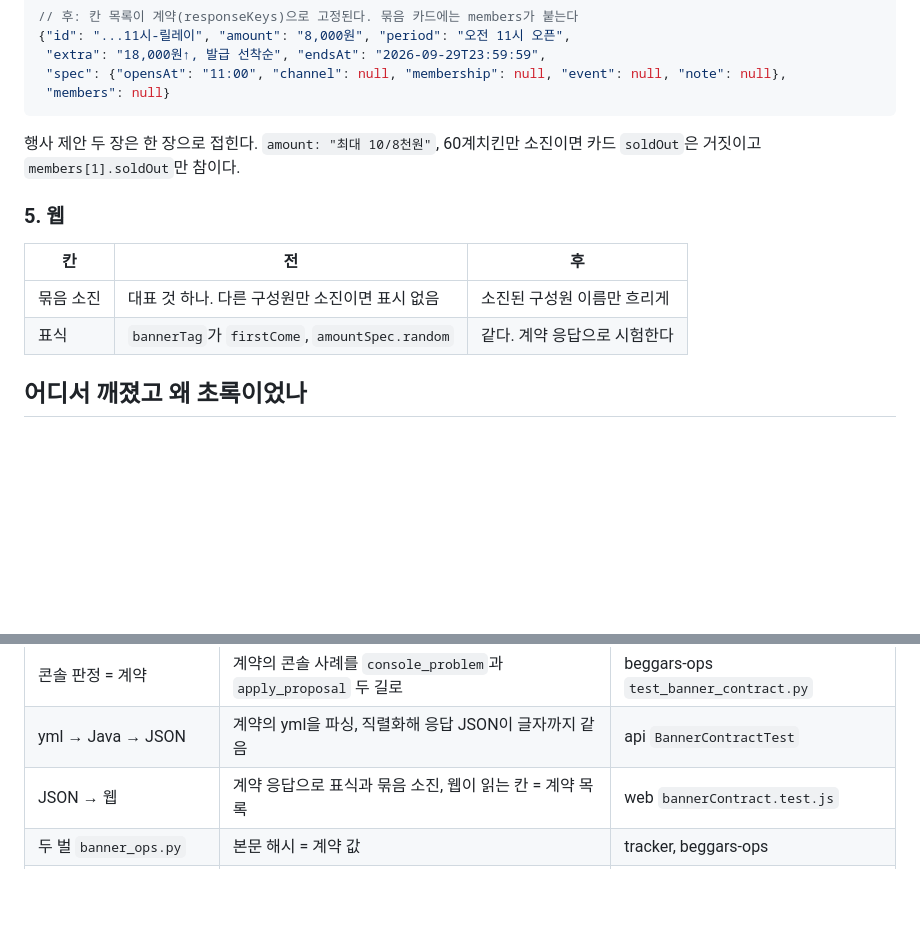
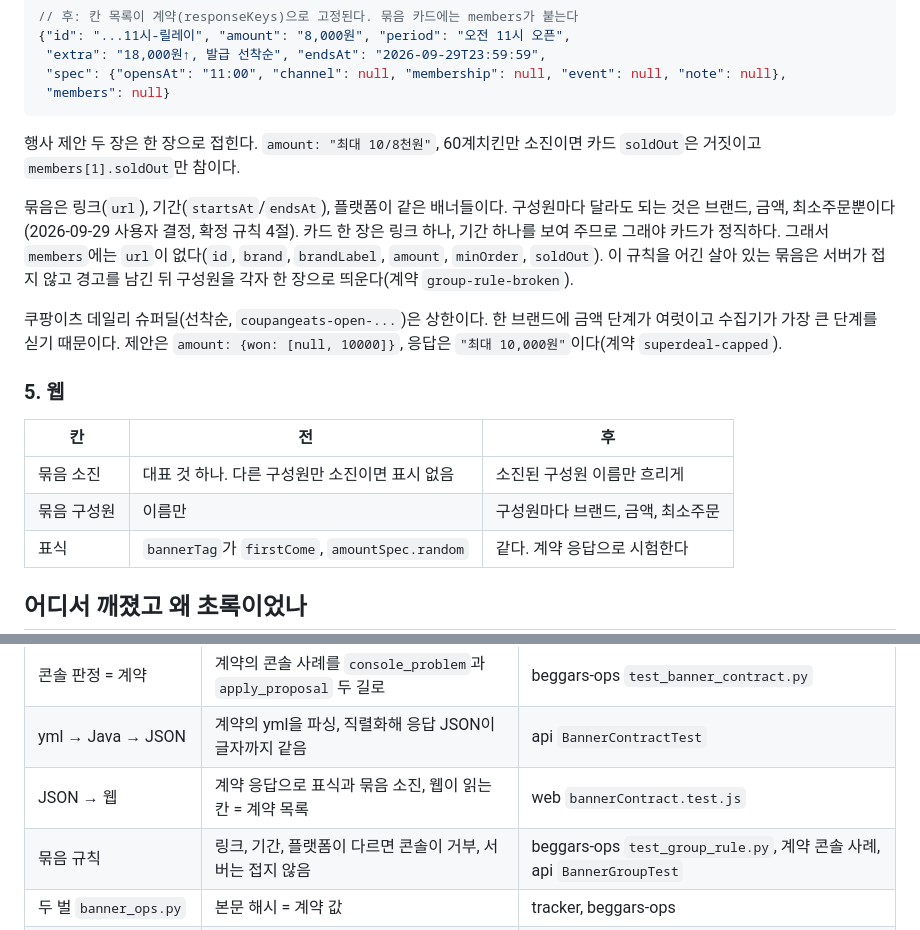
Before and after one commit to woowacourse-teams/2026-to-discount, a Markdown page: docs/CROSS-REPO-TESTS.md, 2 parts joined by grey strips. GitHub-like rendering; blank space fills up the shorter version.

```diff
--- a/docs/CROSS-REPO-TESTS.md
+++ b/docs/CROSS-REPO-TESTS.md
@@ -95,11 +95,16 @@ bhc 배너는 이미 새 모양이다. 옛 모양 배너(`endsOn: 2026-09-30`)
 
 행사 제안 두 장은 한 장으로 접힌다. `amount: "최대 10/8천원"`, 60계치킨만 소진이면 카드 `soldOut`은 거짓이고 `members[1].soldOut`만 참이다.
 
+묶음은 링크(`url`), 기간(`startsAt`/`endsAt`), 플랫폼이 같은 배너들이다. 구성원마다 달라도 되는 것은 브랜드, 금액, 최소주문뿐이다(2026-09-29 사용자 결정, 확정 규칙 4절). 카드 한 장은 링크 하나, 기간 하나를 보여 주므로 그래야 카드가 정직하다. 그래서 `members`에는 `url`이 없다(`id`, `brand`, `brandLabel`, `amount`, `minOrder`, `soldOut`). 이 규칙을 어긴 살아 있는 묶음은 서버가 접지 않고 경고를 남긴 뒤 구성원을 각자 한 장으로 띄운다(계약 `group-rule-broken`).
+
+쿠팡이츠 데일리 슈퍼딜(선착순, `coupangeats-open-...`)은 상한이다. 한 브랜드에 금액 단계가 여럿이고 수집기가 가장 큰 단계를 싣기 때문이다. 제안은 `amount: {won: [null, 10000]}`, 응답은 `"최대 10,000원"`이다(계약 `superdeal-capped`).
+
 ### 5. 웹
 
 | 칸 | 전 | 후 |
 | --- | --- | --- |
 | 묶음 소진 | 대표 것 하나. 다른 구성원만 소진이면 표시 없음 | 소진된 구성원 이름만 흐리게 |
+| 묶음 구성원 | 이름만 | 구성원마다 브랜드, 금액, 최소주문 |
 | 표식 | `bannerTag`가 `firstCome`, `amountSpec.random` | 같다. 계약 응답으로 시험한다 |
 
 ## 어디서 깨졌고 왜 초록이었나
@@ -123,6 +128,7 @@ bhc 배너는 이미 새 모양이다. 옛 모양 배너(`endsOn: 2026-09-30`)
 | 콘솔 판정 = 계약 | 계약의 콘솔 사례를 `console_problem`과 `apply_proposal` 두 길로 | beggars-ops `test_banner_contract.py` |
 | yml → Java → JSON | 계약의 yml을 파싱, 직렬화해 응답 JSON이 글자까지 같음 | api `BannerContractTest` |
 | JSON → 웹 | 계약 응답으로 표식과 묶음 소진, 웹이 읽는 칸 = 계약 목록 | web `bannerContract.test.js` |
+| 묶음 규칙 | 링크, 기간, 플랫폼이 다르면 콘솔이 거부, 서버는 접지 않음 | beggars-ops `test_group_rule.py`, 계약 콘솔 사례, api `BannerGroupTest` |
 | 두 벌 `banner_ops.py` | 본문 해시 = 계약 값 | tracker, beggars-ops |
 | 계약 사본 | beggars-ops CI가 mono 정본과 바이트 비교 | beggars-ops CI |
 
```
Also changed, not shown: docs/ARCHITECTURE.md (+1 -2 lines).
